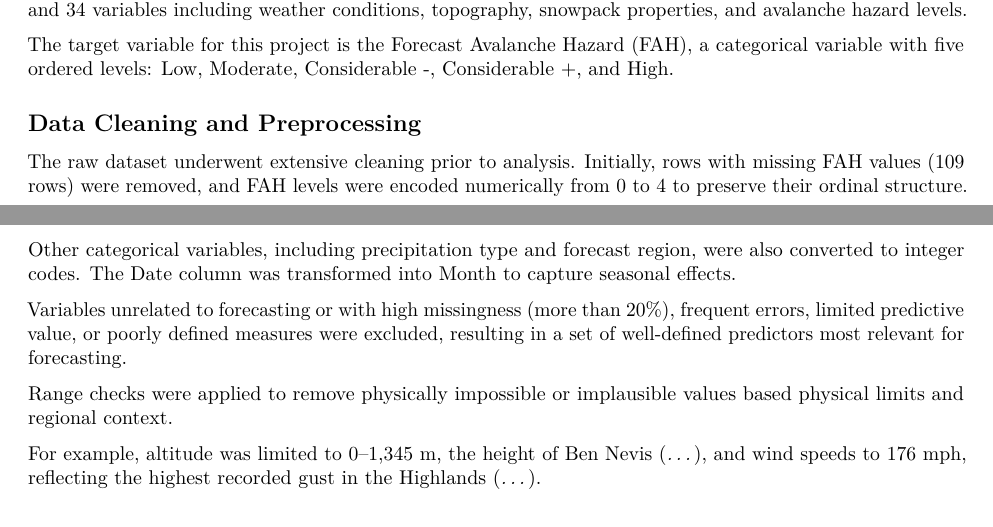
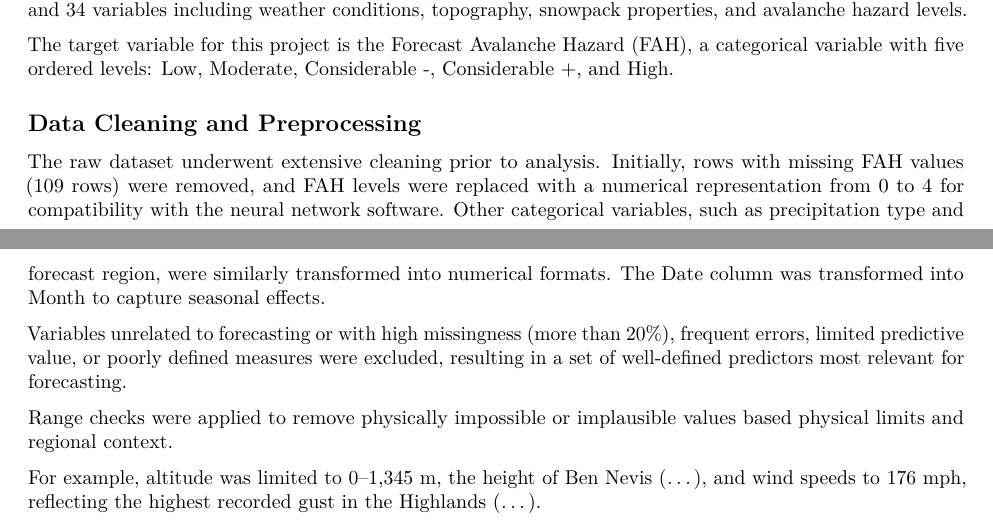
Before and after one commit to saadz97/DS4I_ASSIGNMENT_1, an R Markdown document (EDA.Rmd): two parts of pages 3 and 4 of 4, joined at a grey line, cut so that both start at the same text. Rendered offline with R 4.5, knitr and Pandoc, then LaTeX, with nearby package versions.

Commit message:
I'm just editting my written section. Not yet complete

```diff
--- a/EDA.Rmd
+++ b/EDA.Rmd
@@ -150,7 +150,7 @@ The target variable for this project is the Forecast Avalanche Hazard (FAH), a c
 ## Data Cleaning and Preprocessing
 
 
-The raw dataset underwent extensive cleaning prior to analysis. Initially, rows with missing FAH values (109 rows) were removed, and FAH levels were encoded numerically from 0 to 4 to preserve their ordinal structure. Other categorical variables, including precipitation type and forecast region, were also converted to integer codes. The Date column was transformed into Month to capture seasonal effects.
+The raw dataset underwent extensive cleaning prior to analysis. Initially, rows with missing FAH values (109 rows) were removed, and FAH levels were replaced with a numerical representation from 0 to 4 for compatibility with the neural network software. Other categorical variables, such as precipitation type and forecast region, were similarly transformed into numerical formats. The Date column was transformed into Month to capture seasonal effects.
 
 Variables unrelated to forecasting or with high missingness (more than 20%), frequent errors, limited predictive value, or poorly defined measures were excluded, resulting in a set of well-defined predictors most relevant for forecasting.
 
```
